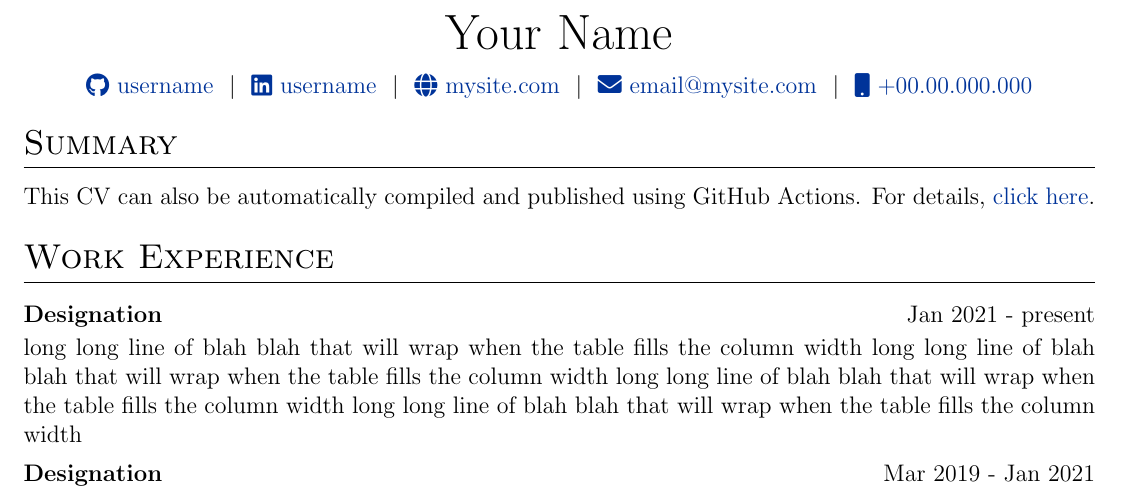
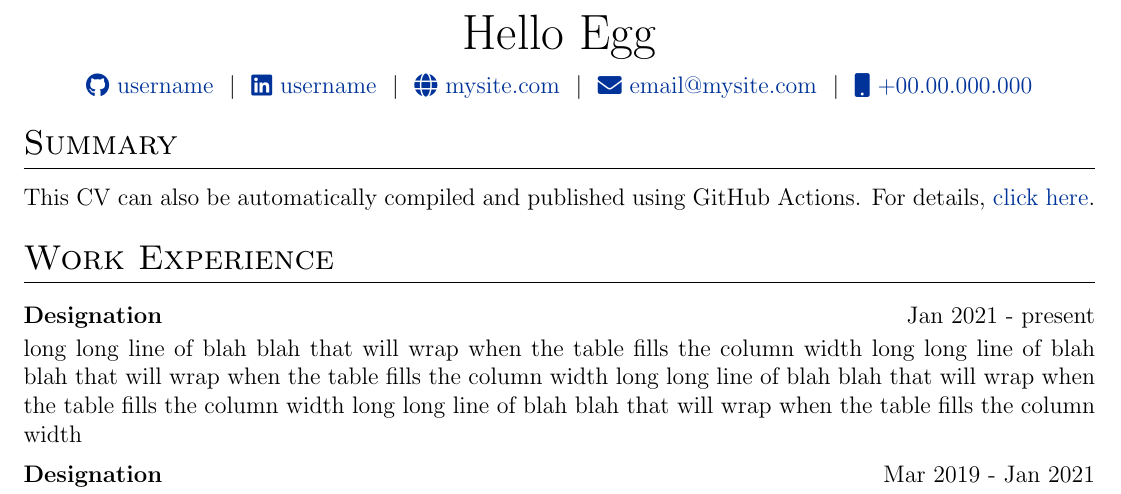
Before and after one commit to Doug-github-thing/Doug-autoCV, a LaTeX CV (cv.tex): part of the page, cut at the place of the change. Compiled offline with pdfLaTeX.

Commit message:
testing github actions

```diff
--- a/cv.tex
+++ b/cv.tex
@@ -142,7 +142,7 @@
 % \end{tabularx}
 
 \begin{tabularx}{\linewidth}{@{} C @{}}
-\Huge{Your Name} \\[7.5pt]
+\Huge{Hello Egg} \\[7.5pt]
 \href{https://github.com/username}{\raisebox{-0.05\height}\faGithub\ username} \ $|$ \
 \href{https://linkedin.com/in/username}{\raisebox{-0.05\height}\faLinkedin\ username} \ $|$ \
 \href{https://mysite.com}{\raisebox{-0.05\height}\faGlobe \ mysite.com} \ $|$ \
```
